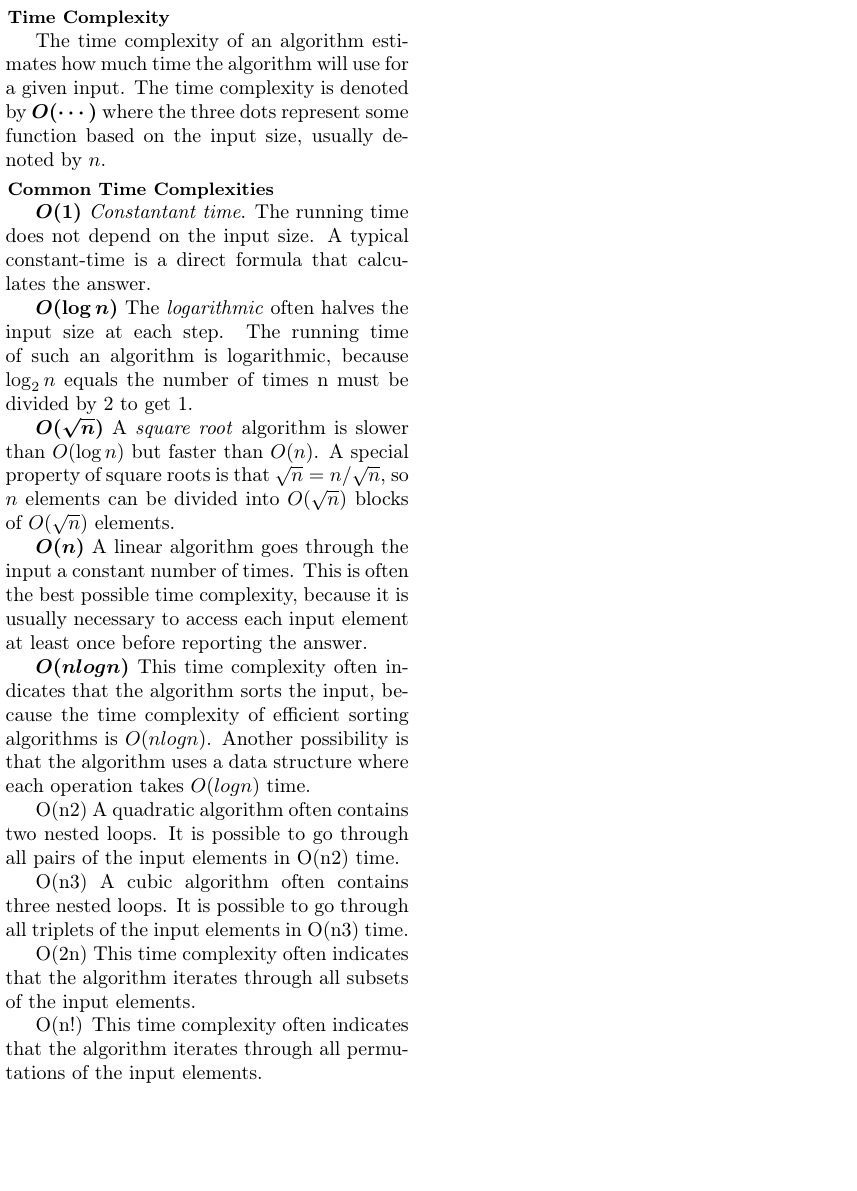
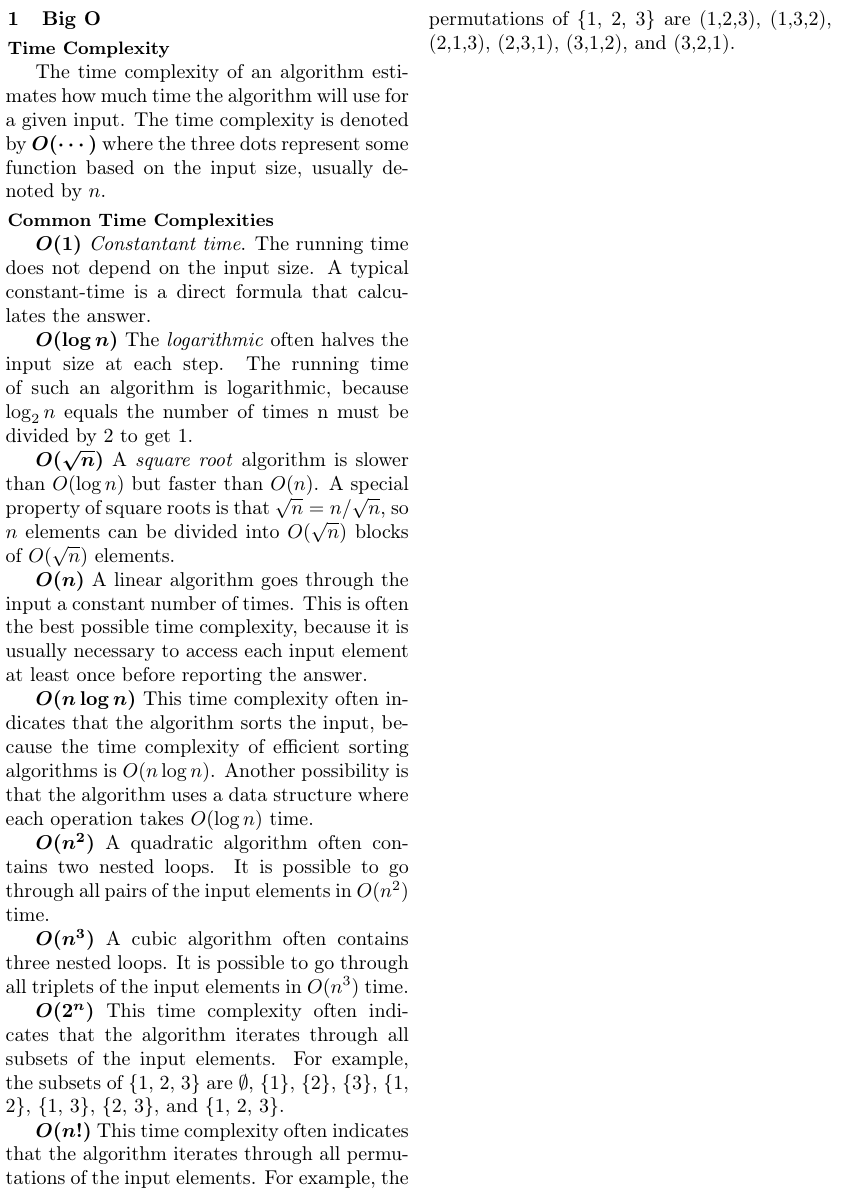
Before and after one commit to fjavierponce/code-interview-cheat-sheet, a LaTeX document (main.tex, which reads topics/bigo.tex): part of the page, cut at the place of the change, the shorter picture padded with empty space. Compiled offline with pdfLaTeX.

Commit message:
Finish time complexities

```diff
--- a/topics/bigo.tex
+++ b/topics/bigo.tex
@@ -12,12 +12,12 @@ The time complexity of an algorithm estimates how much time the algorithm will u
 
 \par \bigobold{n} A linear algorithm goes through the input a constant number of times. This is often the best possible time complexity, because it is usually necessary to access each input element at least once before reporting the answer.
 
-\par \bigobold{n log n} This time complexity often indicates that the algorithm sorts the input, because the time complexity of efficient sorting algorithms is \bigo{nlog n}. Another possibility is that the algorithm uses a data structure where each operation takes \bigo{log n} time.
+\par \bigobold{n \log n} This time complexity often indicates that the algorithm sorts the input, because the time complexity of efficient sorting algorithms is \bigo{n \log n}. Another possibility is that the algorithm uses a data structure where each operation takes \bigo{\log n} time.
 
-O(n2) A quadratic algorithm often contains two nested loops. It is possible to go through all pairs of the input elements in O(n2) time.
+\par \bigobold{n^2} A quadratic algorithm often contains two nested loops. It is possible to go through all pairs of the input elements in \bigo{n^2} time.
 
-O(n3) A cubic algorithm often contains three nested loops. It is possible to go through all triplets of the input elements in O(n3) time.
+\par \bigobold{n^3} A cubic algorithm often contains three nested loops. It is possible to go through all triplets of the input elements in \bigo{n^3} time.
 
-O(2n) This time complexity often indicates that the algorithm iterates through all subsets of the input elements. %For example, the subsets of {1, 2, 3} are ∅, {1}, {2}, {3}, {1, 2}, {1, 3}, {2, 3}, and {1, 2, 3}.
+\par \bigobold{2^n} This time complexity often indicates that the algorithm iterates through all subsets of the input elements. For example, the subsets of \{1, 2, 3\} are $\emptyset$, \{1\}, \{2\}, \{3\}, \{1, 2\}, \{1, 3\}, \{2, 3\}, and \{1, 2, 3\}.
 
-O(n!) This time complexity often indicates that the algorithm iterates through all permutations of the input elements. %For example, the permutations of {1, 2, 3} are (1,2,3), (1,3,2), (2,1,3), (2,3,1), (3,1,2), and (3,2,1).
+\par \bigobold{n!} This time complexity often indicates that the algorithm iterates through all permutations of the input elements. For example, the permutations of \{1, 2, 3\} are (1,2,3), (1,3,2), (2,1,3), (2,3,1), (3,1,2), and (3,2,1).
```
Also changed, not shown: main.pdf.
